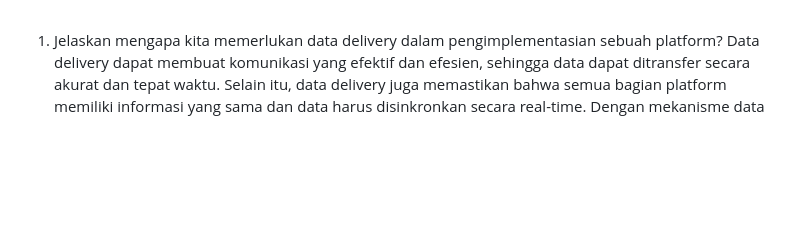
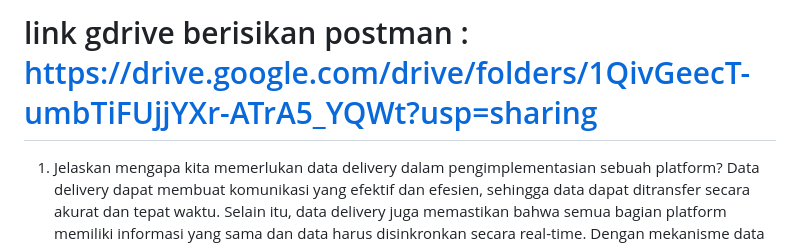
Before and after one commit to talithazenda/Altique, a Markdown page: README.md, the part around the change. Drawn GitHub-style; blank space fills up the shorter version.

Commit message:
yey beneran kelar!

```diff
--- a/README.md
+++ b/README.md
@@ -1,3 +1,5 @@
+# link gdrive berisikan postman : https://drive.google.com/drive/folders/1QivGeecT-umbTiFUjjYXr-ATrA5_YQWt?usp=sharing
+
 1. Jelaskan mengapa kita memerlukan data delivery dalam pengimplementasian sebuah platform?
     Data delivery dapat membuat komunikasi yang efektif dan efesien, sehingga data dapat ditransfer secara akurat dan tepat waktu. Selain itu, data delivery juga memastikan bahwa semua bagian platform memiliki informasi yang sama dan data harus disinkronkan secara real-time. Dengan mekanisme data delivery yang baik, data dapat dikirimkan dengan cara yang konsisten, mengurangi risiko kehilangan data atau ketidaksesuaian data.
 
```
